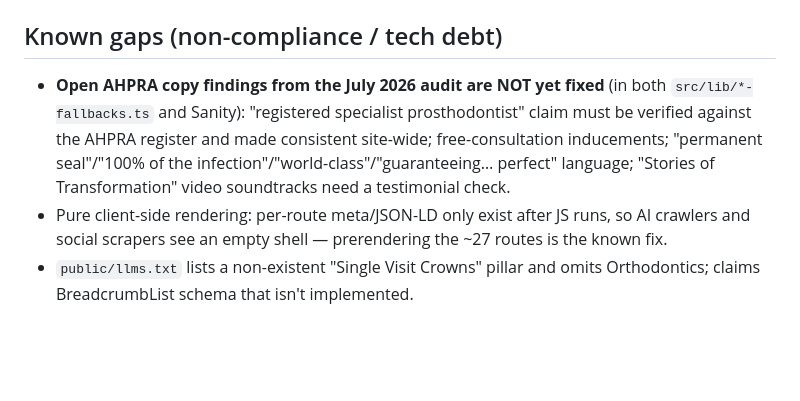
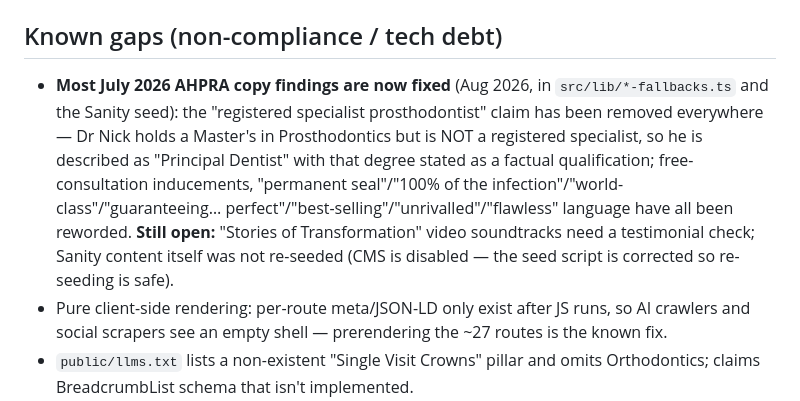
Before and after one commit to hpal1614/leichhardtdentist, a Markdown page: CLAUDE.md, the part around the change. GitHub-like rendering; blank space fills up the shorter version.

Commit message:
Update AHPRA known-gaps note to reflect fixed copy findings
Co-Authored-By: Claude Opus 4.8 <noreply@anthropic.com>
Claude-Session: https://claude.ai/code/session_01LPHuT6ng6eNJGGSD2BQvDH

```diff
--- a/CLAUDE.md
+++ b/CLAUDE.md
@@ -45,7 +45,7 @@ When writing or editing **any user-visible copy, imagery, or UI**:
 See [.claude/context/ahpra-compliance.md](.claude/context/ahpra-compliance.md) for the full checklist, citations, and rewrite patterns. Use the `/ahpra-review` skill before shipping any copy change.
 
 ## Known gaps (non-compliance / tech debt)
-- **Open AHPRA copy findings from the July 2026 audit are NOT yet fixed** (in both `src/lib/*-fallbacks.ts` and Sanity): "registered specialist prosthodontist" claim must be verified against the AHPRA register and made consistent site-wide; free-consultation inducements; "permanent seal"/"100% of the infection"/"world-class"/"guaranteeing… perfect" language; "Stories of Transformation" video soundtracks need a testimonial check.
+- **Most July 2026 AHPRA copy findings are now fixed** (Aug 2026, in `src/lib/*-fallbacks.ts` and the Sanity seed): the "registered specialist prosthodontist" claim has been removed everywhere — Dr Nick holds a Master's in Prosthodontics but is NOT a registered specialist, so he is described as "Principal Dentist" with that degree stated as a factual qualification; free-consultation inducements, "permanent seal"/"100% of the infection"/"world-class"/"guaranteeing… perfect"/"best-selling"/"unrivalled"/"flawless" language have all been reworded. **Still open:** "Stories of Transformation" video soundtracks need a testimonial check; Sanity content itself was not re-seeded (CMS is disabled — the seed script is corrected so re-seeding is safe).
 - Pure client-side rendering: per-route meta/JSON-LD only exist after JS runs, so AI crawlers and social scrapers see an empty shell — prerendering the ~27 routes is the known fix.
 - `public/llms.txt` lists a non-existent "Single Visit Crowns" pillar and omits Orthodontics; claims BreadcrumbList schema that isn't implemented.
 - Sanity Studio (5.3 MB lazy chunk) ships on the marketing domain at `/studio`; ideally move to a separate subdomain (`sanity deploy`).
```
